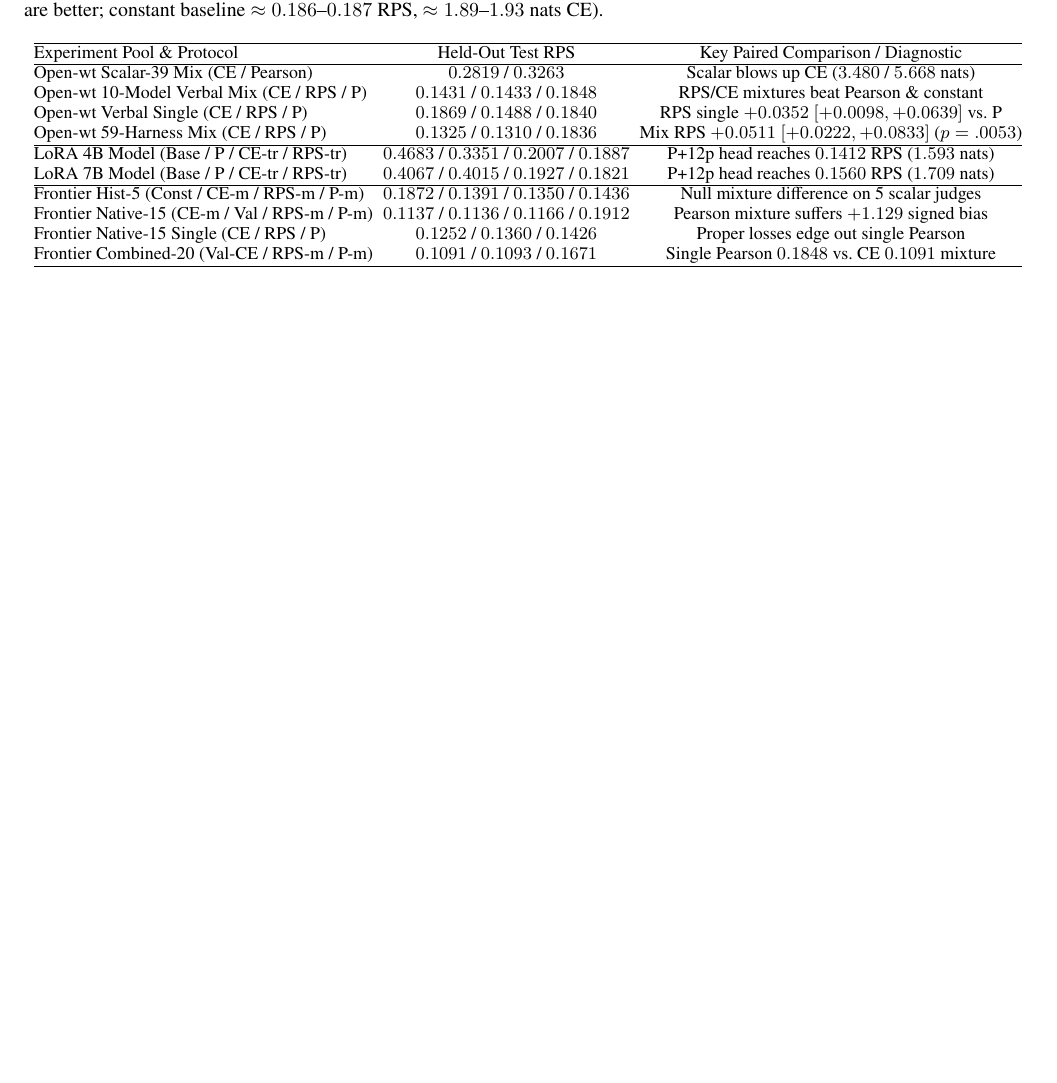
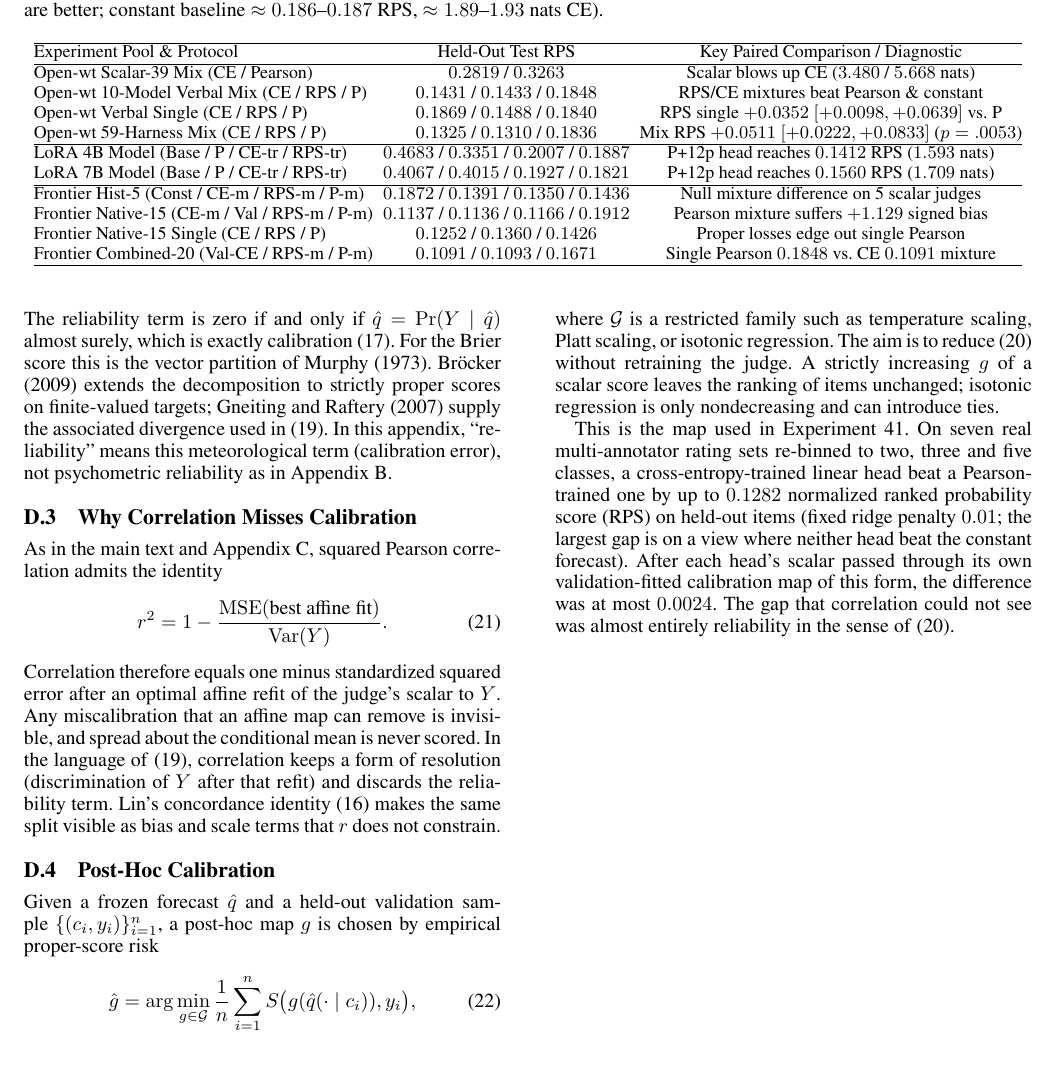
Before and after one commit to brando90/judges-dont-need-psychometrics-or-corr, a LaTeX paper (paper_latex_and_notes/AAAI_2027_EvalAIScientists_JudgesKL/00_main_aaai_2027.tex): part of page 11 of 11, cut so that both start at the same text, the shorter picture padded with empty space. Compiled offline with pdfLaTeX.

Commit message:
Paper: add Appendix D, Calibration: formal definition (Murphy/Bröcker decomposition, Exp 41)
- 9c-appendix-calibration.tex: definition (eqs. for categorical and binary), proper-score decomposition (uncertainty - resolution + reliability), why correlation misses reliability, post-hoc calibration map, and the Experiment 41 raw/calibrated gaps (0.1282 / 0.0024).
- 00_main.bib: Murphy 1973 and Bröcker 2009 (verified).
- 3-problem.tex and 5b-learning-study.tex: pointers via \\appref{app:calibration}.
- Wired as a regular appendix (not only supplementary) so the venue edition can reference it. Rebuilt PDFs are on the box; the GitHub connector cannot commit binaries.

```diff
--- a/paper_latex_and_notes/AAAI_2027_EvalAIScientists_JudgesKL/00_main_aaai_2027.tex
+++ b/paper_latex_and_notes/AAAI_2027_EvalAIScientists_JudgesKL/00_main_aaai_2027.tex
@@ -97,6 +97,7 @@
 \input{8-appendix-rps}
 \input{9-appendix-reliability}
 \input{9b-appendix-concordance-and-calibration}
+\input{9c-appendix-calibration}
 \ifsupplementary
 \input{10-supplementary}
 \input{11-supplementary-related-work}
```
Also changed, not shown: paper_latex_and_notes/AAAI_2027_EvalAIScientists_JudgesKL/00_main.bib (+12 -0 lines), paper_latex_and_notes/AAAI_2027_EvalAIScientists_JudgesKL/3-problem.tex (+1 -0 lines), paper_latex_and_notes/AAAI_2027_EvalAIScientists_JudgesKL/5b-learning-study.tex (+1 -1 lines), paper_latex_and_notes/AAAI_2027_EvalAIScientists_JudgesKL/9c-appendix-calibration.tex (added, +92 -0 lines).
